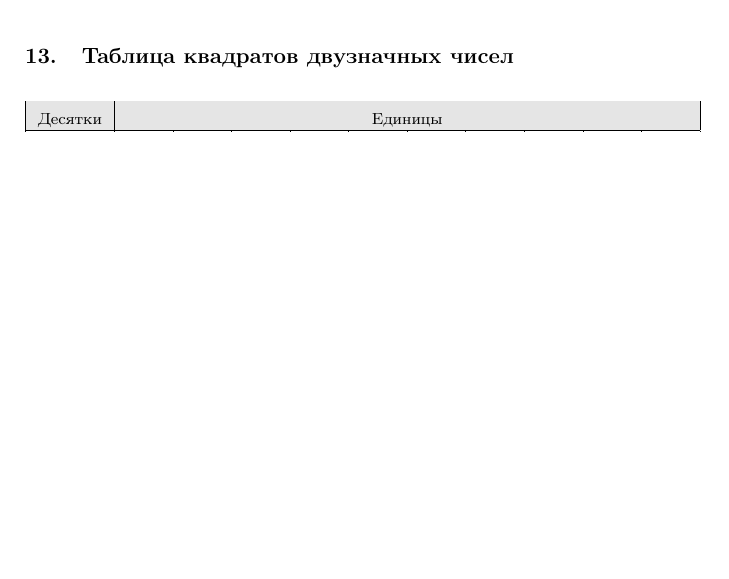
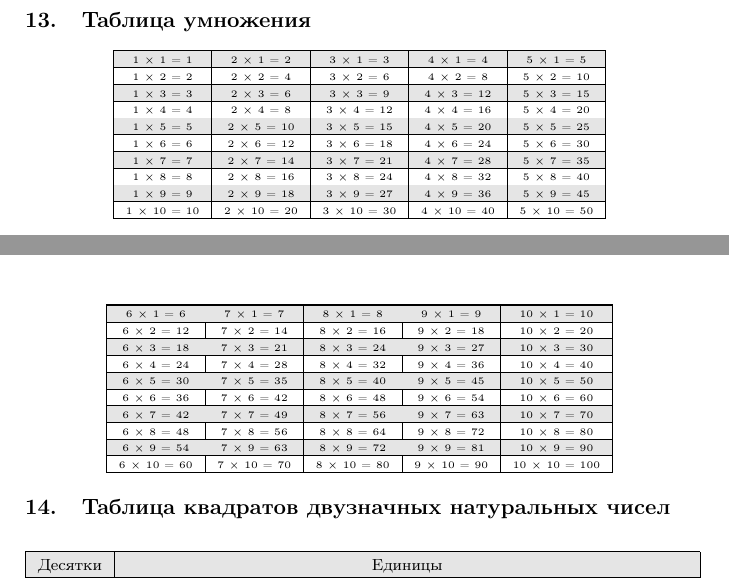
Before and after one commit to kalitvin/mathhandbook, a LaTeX document (mathhandbook.tex): part of page 12 of 12 before the commit and two parts of pages 11 and 12 of 12 after it, the two joined at a grey line, cut so that both start at the same text, the shorter picture padded with empty space. Compiled offline with pdfLaTeX.

Commit message:
add mult table

```diff
--- a/mathhandbook.tex
+++ b/mathhandbook.tex
@@ -460,10 +464,84 @@ p_A\%=C_A\cdot 100\%,\  p_B\%=C_B\cdot 100\%,\ p_C\%=C_C\cdot 100\%,
 $$
 где $C_A, C_B, C_C$ --- масса соответствующих веществ.
 
-\section{Таблица квадратов двузначных чисел}
+\section{Таблица умножения}
+{\scriptsize
+\begin{center}
+{
+\setlength{\extrarowheight}{2pt}
+\begin{tabular}{|c|c|c|c|c|}
+\hline
+\rowcolor{Gray}
+\hline
+1 $\times$ 1 = 1 & 2 $\times$ 1 = 2 & 3 $\times$ 1 = 3 &4 $\times$ 1 = 4 &5 $\times$ 1 = 5\\
+\hline
+1 $\times$ 2 = 2 & 2 $\times$ 2 = 4 & 3 $\times$ 2 = 6 &4 $\times$ 2 = 8 &5 $\times$ 2 = 10\\
+\rowcolor{Gray}
+\hline
+1 $\times$ 3 = 3 & 2 $\times$ 3 = 6 & 3 $\times$ 3 = 9 &4 $\times$ 3 = 12 &5 $\times$ 3 = 15\\
+\hline
+1 $\times$ 4 = 4 & 2 $\times$ 4 = 8 &3 $\times$ 4 = 12 &4 $\times$ 4 = 16 &5 $\times$ 4 = 20\\
+\rowcolor{Gray}
+\hline
+1 $\times$ 5 = 5 & 2 $\times$ 5 = 10 & 3 $\times$ 5 = 15 &4 $\times$ 5 = 20 &5 $\times$ 5 = 25\\
+\hline
+1 $\times$ 6 = 6 & 2 $\times$ 6 = 12 &3 $\times$ 6 = 18 &4 $\times$ 6 = 24 &5 $\times$ 6 = 30\\
+\rowcolor{Gray}
+\hline
+1 $\times$ 7 = 7 & 2 $\times$ 7 = 14 &3 $\times$ 7 = 21 &4 $\times$ 7 = 28 &5 $\times$ 7 = 35\\
+\hline
+1 $\times$ 8 = 8 & 2 $\times$ 8 = 16 &3 $\times$ 8 = 24 &4 $\times$ 8 = 32 &5 $\times$ 8 = 40\\
+\rowcolor{Gray}
+\hline
+1 $\times$ 9 = 9 &2 $\times$ 9 = 18 &3 $\times$ 9 = 27 &4 $\times$ 9 = 36 &5 $\times$ 9 = 45\\
+\hline
+1 $\times$ 10 = 10 &2 $\times$ 10 = 20 &3 $\times$ 10 = 30 &4 $\times$ 10 = 40 &5 $\times$ 10 = 50\\
+\hline
+\end{tabular}
+}
+\end{center}
+\begin{center}
+{
+\setlength{\extrarowheight}{2pt}
+\begin{tabular}{|c|c|c|c|c|}
+\hline
+\rowcolor{Gray}
+\hline
+6 $\times$ 1 = 6 & 7 $\times$ 1 = 7 & 8 $\times$ 1 = 8 &9 $\times$ 1 = 9 &10 $\times$ 1 = 10\\
+\hline
+6 $\times$ 2 = 12 & 7 $\times$ 2 = 14 & 8 $\times$ 2 = 16 &9 $\times$ 2 = 18 &10 $\times$ 2 = 20\\
+\rowcolor{Gray}
+\hline
+6 $\times$ 3 = 18 & 7 $\times$ 3 = 21 & 8 $\times$ 3 = 24 &9 $\times$ 3 = 27 &10 $\times$ 3 = 30\\
+\hline
+6 $\times$ 4 = 24 & 7 $\times$ 4 = 28 &8 $\times$ 4 = 32 &9 $\times$ 4 = 36 &10 $\times$ 4 = 40\\
+\rowcolor{Gray}
+\hline
+6 $\times$ 5 = 30 & 7 $\times$ 5 = 35 & 8 $\times$ 5 = 40 &9 $\times$ 5 = 45 &10 $\times$ 5 = 50\\
+\hline
+6 $\times$ 6 = 36 & 7 $\times$ 6 = 42 &8 $\times$ 6 = 48 &9 $\times$ 6 = 54 &10 $\times$ 6 = 60\\
+\rowcolor{Gray}
+\hline
+6 $\times$ 7 = 42 & 7 $\times$ 7 = 49 &8 $\times$ 7 = 56 &9 $\times$ 7 = 63 &10 $\times$ 7 = 70\\
+\hline
+6 $\times$ 8 = 48 & 7 $\times$ 8 = 56 &8 $\times$ 8 = 64 &9 $\times$ 8 = 72 &10 $\times$ 8 = 80\\
+\rowcolor{Gray}
+\hline
+6 $\times$ 9 = 54 &7 $\times$ 9 = 63 &8 $\times$ 9 = 72 &9 $\times$ 9 = 81 &10 $\times$ 9 = 90\\
+\hline
+6 $\times$ 10 = 60 &7 $\times$ 10 = 70 &8 $\times$ 10 = 80 &9 $\times$ 10 = 90 &10 $\times$ 10 = 100\\
+\hline
+\end{tabular}
+}
+\end{center}
+}
+
+
+
+\section{Таблица квадратов двузначных натуральных чисел}
 
 \begin{center}
-{\setlength{\extrarowheight}{5pt}
+{\setlength{\extrarowheight}{3pt}
 \begin{tabular}{|c|c|c|c|c|c|c|c|c|c|c|}
 \hline
 \rowcolor{Gray}
```
Also changed, not shown: mathhandbook.pdf, mathhandbook.tex (4 more changed lines), 3 other files.
